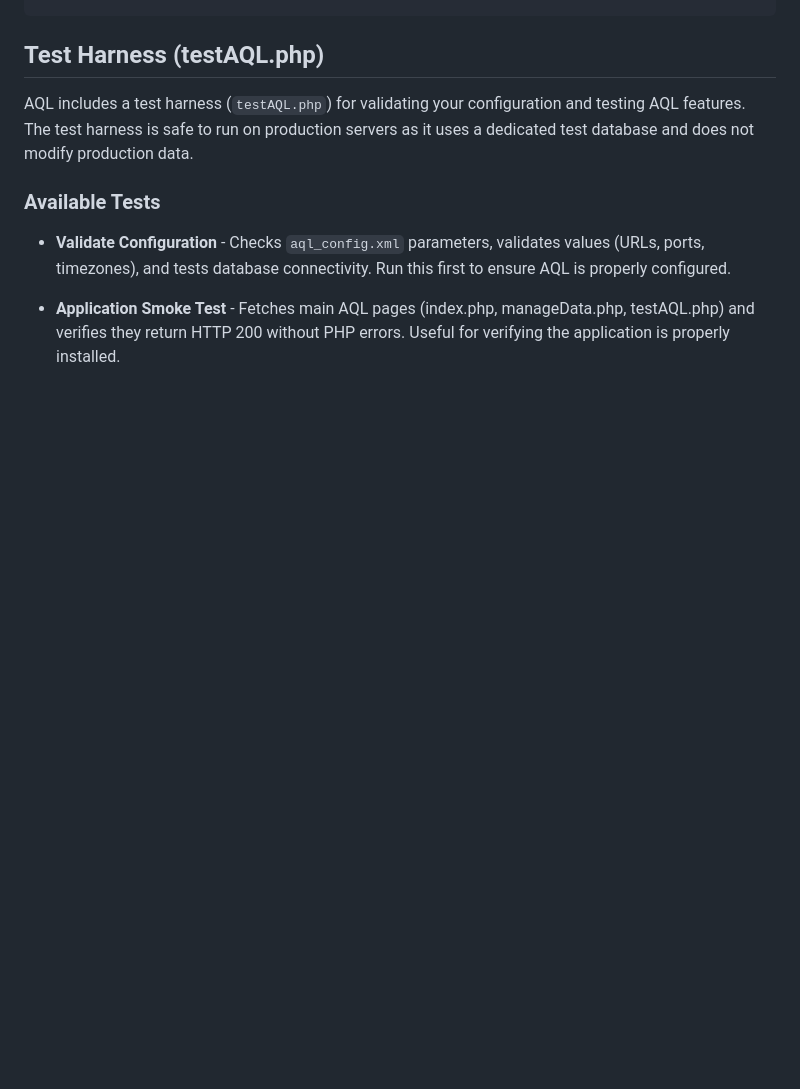
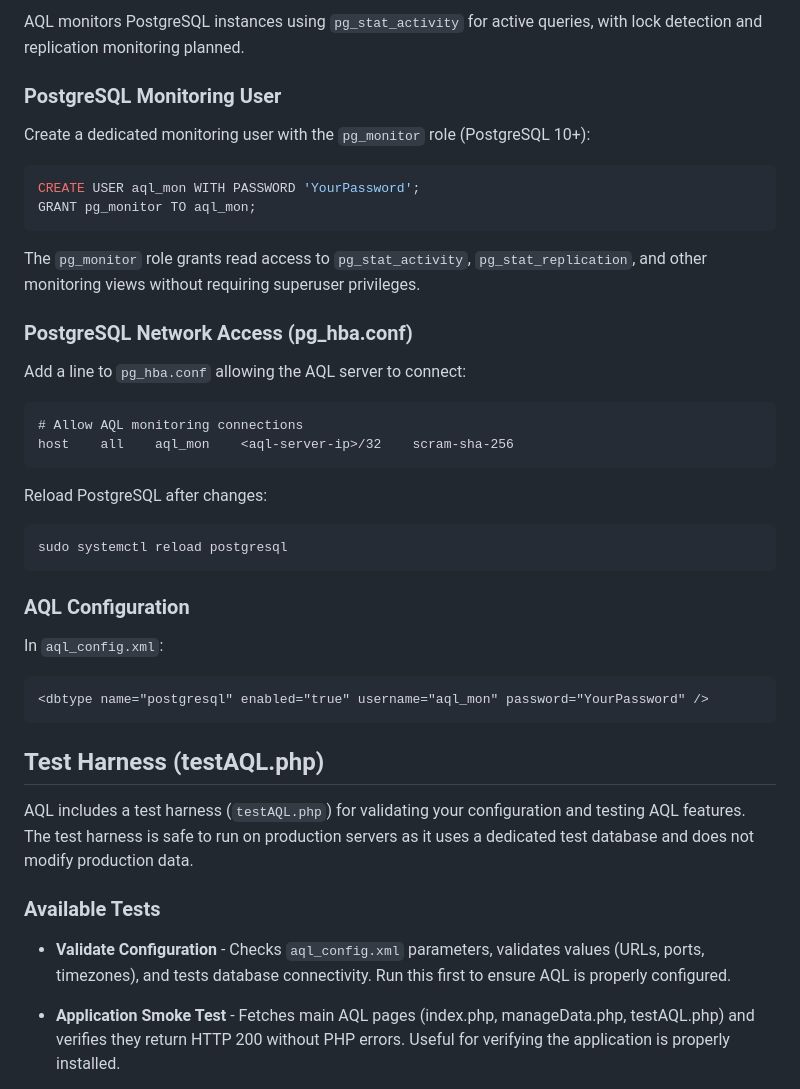
Before and after one commit to kbcmdba/ActiveQueryListing, a Markdown page: README.md, the part around one of its changes. Drawn GitHub-style; blank space fills up the shorter version.

````diff
--- a/README.md
+++ b/README.md
@@ -298,3 +384,40 @@ LIMIT 10;
+AQL monitors PostgreSQL instances using `pg_stat_activity` for active queries,
+with lock detection and replication monitoring planned.
+
+### PostgreSQL Monitoring User
+
+Create a dedicated monitoring user with the `pg_monitor` role (PostgreSQL 10+):
+
+```sql
+CREATE USER aql_mon WITH PASSWORD 'YourPassword';
+GRANT pg_monitor TO aql_mon;
+```
+
+The `pg_monitor` role grants read access to `pg_stat_activity`,
+`pg_stat_replication`, and other monitoring views without requiring superuser
+privileges.
+
+### PostgreSQL Network Access (pg_hba.conf)
+
+Add a line to `pg_hba.conf` allowing the AQL server to connect:
+
+```
+# Allow AQL monitoring connections
+host    all    aql_mon    <aql-server-ip>/32    scram-sha-256
+```
+
+Reload PostgreSQL after changes:
+```bash
+sudo systemctl reload postgresql
+```
+
+### AQL Configuration
+
+In `aql_config.xml`:
+```xml
+<dbtype name="postgresql" enabled="true" username="aql_mon" password="YourPassword" />
+```
+
 ## Test Harness (testAQL.php)
 
 AQL includes a test harness (`testAQL.php`) for validating your configuration and
````
Also changed, not shown: other parts of README.md (+86 -0 lines).
